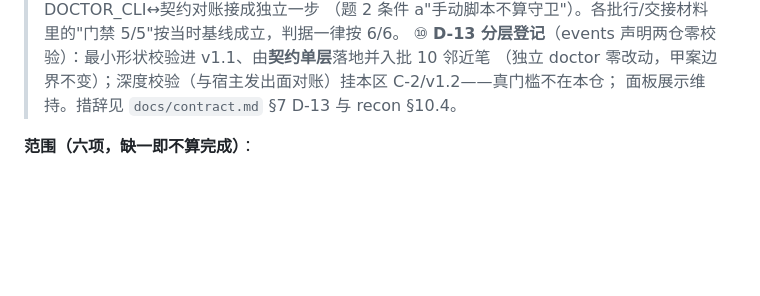
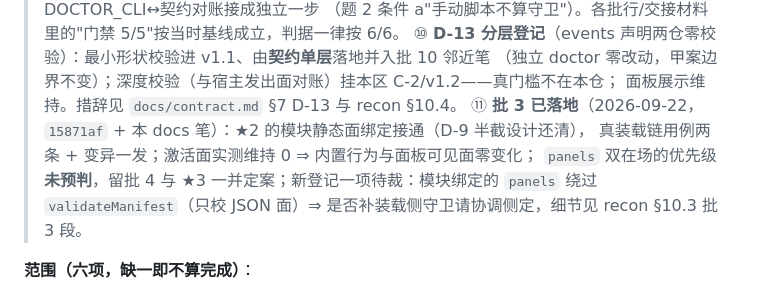
Before and after one commit to zhujianshi3124/xiaobai-agent, a Markdown page: docs/debt.md, the part around the change. Rendered like a GitHub page; blank space fills up the shorter version.

```diff
--- a/docs/debt.md
+++ b/docs/debt.md
@@ -233,6 +233,10 @@
 > ⑩ **D-13 分层登记**（events 声明两仓零校验）：最小形状校验进 v1.1、由**契约单层**落地并入批 10 邻近笔
 > （独立 doctor 零改动，甲案边界不变）；深度校验（与宿主发出面对账）挂本区 C-2/v1.2——真门槛不在本仓；
 > 面板展示维持。措辞见 `docs/contract.md` §7 D-13 与 recon §10.4。
+> ⑪ **批 3 已落地**（2026-09-22，`15871af` + 本 docs 笔）：★2 的模块静态面绑定接通（D-9 半截设计还清），
+> 真装载链用例两条 + 变异一发；激活面实测维持 0 ⇒ 内置行为与面板可见面零变化；
+> `panels` 双在场的优先级**未预判**，留批 4 与 ★3 一并定案；新登记一项待裁：模块绑定的 `panels`
+> 绕过 `validateManifest`（只校 JSON 面）⇒ 是否补装载侧守卫请协调侧定，细节见 recon §10.3 批 3 段。
 
 **范围（六项，缺一即不算完成）**：
 
```
Also changed, not shown: docs/contract-v1.1-recon.md (+28 -1 lines), docs/contract.md (+2 -2 lines).
